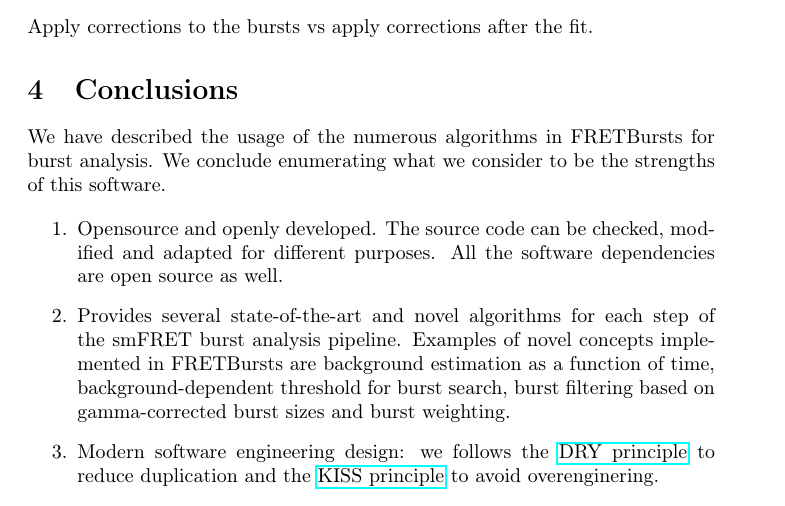
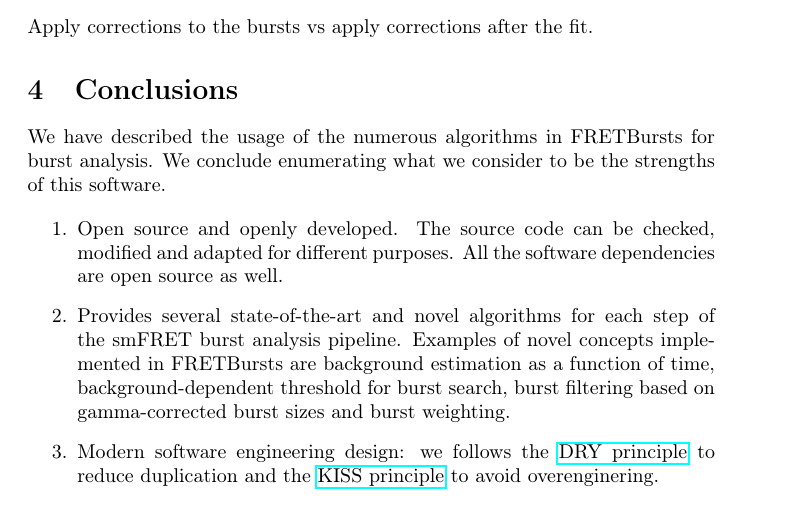
Before and after one commit to tritemio/fretbursts_paper, a LaTeX paper (main.tex, which reads Conclusions.tex): part of page 15 of 17, cut so that both start at the same text. Compiled offline with pdfLaTeX.

Commit message:
edited Conclusions.tex

```diff
--- a/Conclusions.tex
+++ b/Conclusions.tex
@@ -6,7 +6,7 @@ for burst analysis. We conclude enumerating what we consider to be the strengths
 of this software.
 
 \begin{enumerate}
-\item Opensource and openly developed. The source code can be checked, modified and
+\item Open source and openly developed. The source code can be checked, modified and
 adapted for different purposes. All the software dependencies are open source as well.
 \item Provides several state-of-the-art and novel algorithms for each step of the
 smFRET burst analysis pipeline. Examples of novel concepts implemented in FRETBursts are background estimation as a function of time,
```
